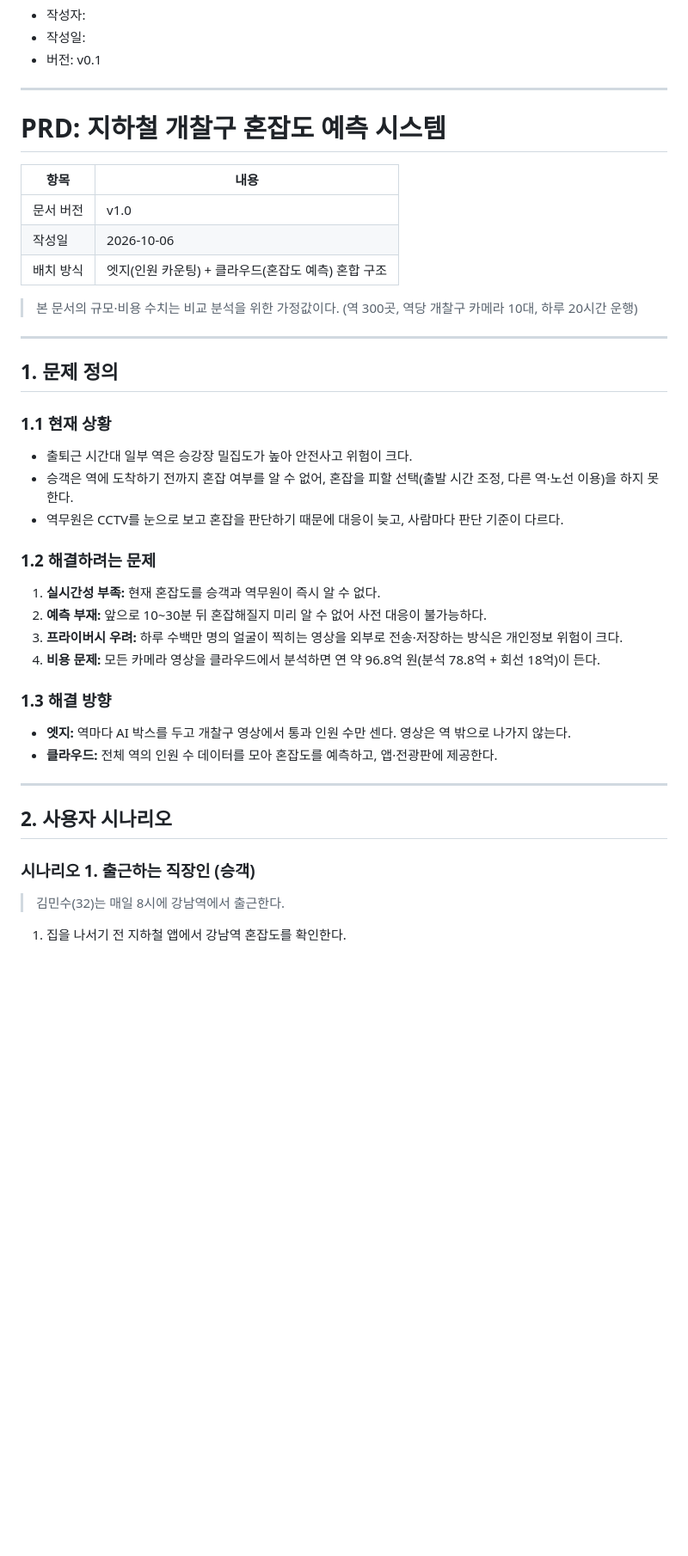
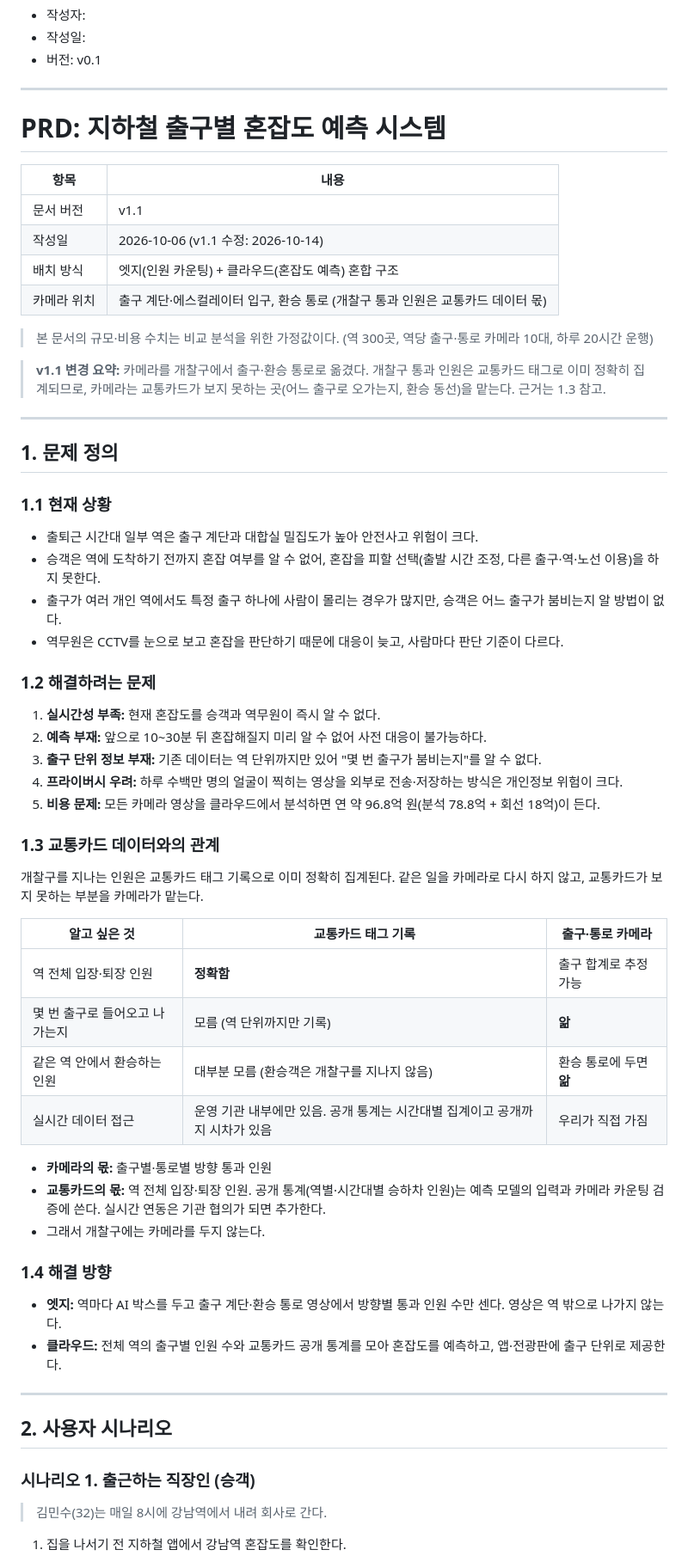
Before and after one commit to kimsegwang/physical-ai, a Markdown page: PRD/PRD.md, the part around one of its changes. Shown at 86% size. GitHub-like rendering; blank space fills up the shorter version.

```diff
--- a/PRD/PRD.md
+++ b/PRD/PRD.md
@@ -9,41 +9,61 @@
 
 ---
 
-# PRD: 지하철 개찰구 혼잡도 예측 시스템
+# PRD: 지하철 출구별 혼잡도 예측 시스템
 
 | 항목 | 내용 |
 |---|---|
-| 문서 버전 | v1.0 |
-| 작성일 | 2026-10-06 |
+| 문서 버전 | v1.1 |
+| 작성일 | 2026-10-06 (v1.1 수정: 2026-10-14) |
 | 배치 방식 | 엣지(인원 카운팅) + 클라우드(혼잡도 예측) 혼합 구조 |
+| 카메라 위치 | 출구 계단·에스컬레이터 입구, 환승 통로 (개찰구 통과 인원은 교통카드 데이터 몫) |
 
 > 본 문서의 규모·비용 수치는 비교 분석을 위한 가정값이다.
-> (역 300곳, 역당 개찰구 카메라 10대, 하루 20시간 운행)
+> (역 300곳, 역당 출구·통로 카메라 10대, 하루 20시간 운행)
+
+> **v1.1 변경 요약:** 카메라를 개찰구에서 출구·환승 통로로 옮겼다. 개찰구 통과 인원은 교통카드 태그로 이미 정확히 집계되므로, 카메라는 교통카드가 보지 못하는 곳(어느 출구로 오가는지, 환승 동선)을 맡는다. 근거는 1.3 참고.
 
 ---
 
 ## 1. 문제 정의
 
 ### 1.1 현재 상황
-- 출퇴근 시간대 일부 역은 승강장 밀집도가 높아 안전사고 위험이 크다.
-- 승객은 역에 도착하기 전까지 혼잡 여부를 알 수 없어, 혼잡을 피할 선택(출발 시간 조정, 다른 역·노선 이용)을 하지 못한다.
+- 출퇴근 시간대 일부 역은 출구 계단과 대합실 밀집도가 높아 안전사고 위험이 크다.
+- 승객은 역에 도착하기 전까지 혼잡 여부를 알 수 없어, 혼잡을 피할 선택(출발 시간 조정, 다른 출구·역·노선 이용)을 하지 못한다.
+- 출구가 여러 개인 역에서도 특정 출구 하나에 사람이 몰리는 경우가 많지만, 승객은 어느 출구가 붐비는지 알 방법이 없다.
 - 역무원은 CCTV를 눈으로 보고 혼잡을 판단하기 때문에 대응이 늦고, 사람마다 판단 기준이 다르다.
 
 ### 1.2 해결하려는 문제
 1. **실시간성 부족:** 현재 혼잡도를 승객과 역무원이 즉시 알 수 없다.
 2. **예측 부재:** 앞으로 10~30분 뒤 혼잡해질지 미리 알 수 없어 사전 대응이 불가능하다.
-3. **프라이버시 우려:** 하루 수백만 명의 얼굴이 찍히는 영상을 외부로 전송·저장하는 방식은 개인정보 위험이 크다.
-4. **비용 문제:** 모든 카메라 영상을 클라우드에서 분석하면 연 약 96.8억 원(분석 78.8억 + 회선 18억)이 든다.
+3. **출구 단위 정보 부재:** 기존 데이터는 역 단위까지만 있어 "몇 번 출구가 붐비는지"를 알 수 없다.
+4. **프라이버시 우려:** 하루 수백만 명의 얼굴이 찍히는 영상을 외부로 전송·저장하는 방식은 개인정보 위험이 크다.
+5. **비용 문제:** 모든 카메라 영상을 클라우드에서 분석하면 연 약 96.8억 원(분석 78.8억 + 회선 18억)이 든다.
 
-### 1.3 해결 방향
-- **엣지:** 역마다 AI 박스를 두고 개찰구 영상에서 통과 인원 수만 센다. 영상은 역 밖으로 나가지 않는다.
-- **클라우드:** 전체 역의 인원 수 데이터를 모아 혼잡도를 예측하고, 앱·전광판에 제공한다.
+### 1.3 교통카드 데이터와의 관계
+
+개찰구를 지나는 인원은 교통카드 태그 기록으로 이미 정확히 집계된다. 같은 일을 카메라로 다시 하지 않고, 교통카드가 보지 못하는 부분을 카메라가 맡는다.
+
+| 알고 싶은 것 | 교통카드 태그 기록 | 출구·통로 카메라 |
+|---|---|---|
+| 역 전체 입장·퇴장 인원 | **정확함** | 출구 합계로 추정 가능 |
+| 몇 번 출구로 들어오고 나가는지 | 모름 (역 단위까지만 기록) | **앎** |
+| 같은 역 안에서 환승하는 인원 | 대부분 모름 (환승객은 개찰구를 지나지 않음) | 환승 통로에 두면 **앎** |
+| 실시간 데이터 접근 | 운영 기관 내부에만 있음. 공개 통계는 시간대별 집계이고 공개까지 시차가 있음 | 우리가 직접 가짐 |
+
+- **카메라의 몫:** 출구별·통로별 방향 통과 인원
+- **교통카드의 몫:** 역 전체 입장·퇴장 인원. 공개 통계(역별·시간대별 승하차 인원)는 예측 모델의 입력과 카메라 카운팅 검증에 쓴다. 실시간 연동은 기관 협의가 되면 추가한다.
+- 그래서 개찰구에는 카메라를 두지 않는다.
+
+### 1.4 해결 방향
+- **엣지:** 역마다 AI 박스를 두고 출구 계단·환승 통로 영상에서 방향별 통과 인원 수만 센다. 영상은 역 밖으로 나가지 않는다.
+- **클라우드:** 전체 역의 출구별 인원 수와 교통카드 공개 통계를 모아 혼잡도를 예측하고, 앱·전광판에 출구 단위로 제공한다.
 
 ---
 
 ## 2. 사용자 시나리오
 
 ### 시나리오 1. 출근하는 직장인 (승객)
-> 김민수(32)는 매일 8시에 강남역에서 출근한다.
+> 김민수(32)는 매일 8시에 강남역에서 내려 회사로 간다.
 
 1. 집을 나서기 전 지하철 앱에서 강남역 혼잡도를 확인한다.
```
Also changed, not shown: other parts of PRD/PRD.md (+37 -28 lines).
